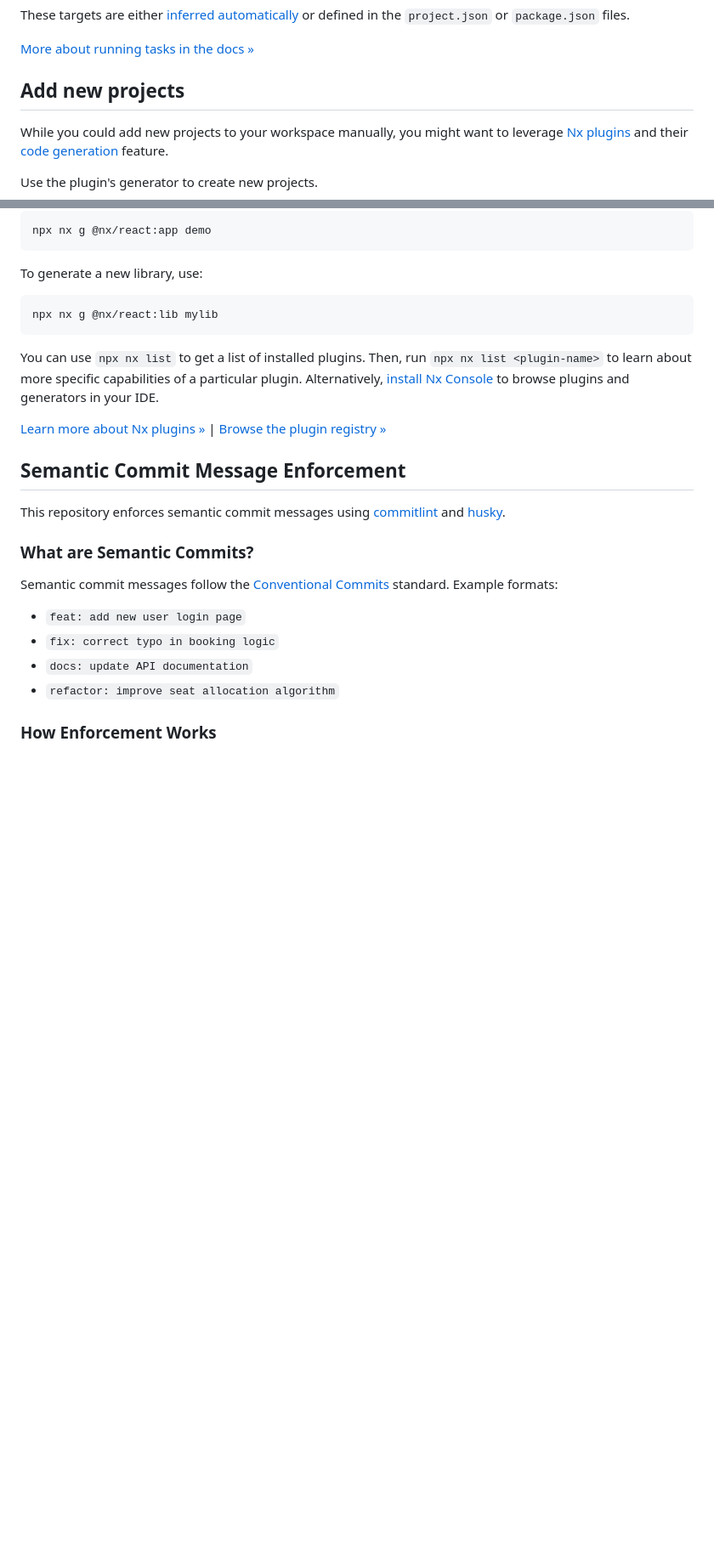
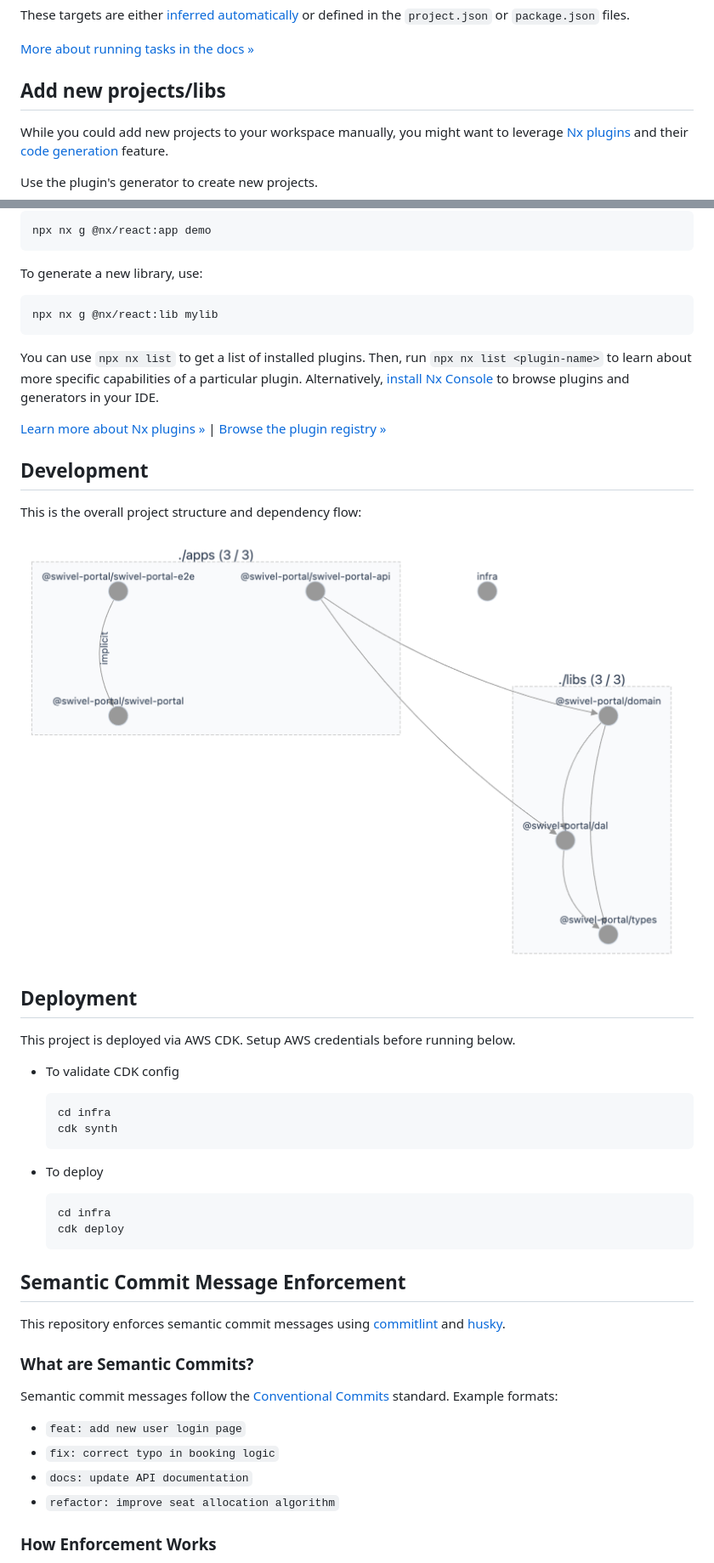
Before and after one commit to nuwank-swivel/swivel-portal, a Markdown page: README.md, 2 parts joined by grey strips. Shown: that part at 85% size. Rendered like a GitHub page; pictures changed too: assets/project-graph.png (added); blank space fills up the shorter version.

Commit message:
docs: readme update

````diff
--- a/README.md
+++ b/README.md
@@ -24,7 +24,7 @@ These targets are either [inferred automatically](https://nx.dev/concepts/inferr
 
 [More about running tasks in the docs &raquo;](https://nx.dev/features/run-tasks?utm_source=nx_project&utm_medium=readme&utm_campaign=nx_projects)
 
-## Add new projects
+## Add new projects/libs
 
 While you could add new projects to your workspace manually, you might want to leverage [Nx plugins](https://nx.dev/concepts/nx-plugins?utm_source=nx_project&utm_medium=readme&utm_campaign=nx_projects) and their [code generation](https://nx.dev/features/generate-code?utm_source=nx_project&utm_medium=readme&utm_campaign=nx_projects) feature.
 
@@ -45,6 +45,28 @@ npx nx g @nx/react:lib mylib
 You can use `npx nx list` to get a list of installed plugins. Then, run `npx nx list <plugin-name>` to learn about more specific capabilities of a particular plugin. Alternatively, [install Nx Console](https://nx.dev/getting-started/editor-setup?utm_source=nx_project&utm_medium=readme&utm_campaign=nx_projects) to browse plugins and generators in your IDE.
 
 [Learn more about Nx plugins &raquo;](https://nx.dev/concepts/nx-plugins?utm_source=nx_project&utm_medium=readme&utm_campaign=nx_projects) | [Browse the plugin registry &raquo;](https://nx.dev/plugin-registry?utm_source=nx_project&utm_medium=readme&utm_campaign=nx_projects)
+
+## Development
+
+This is the overall project structure and dependency flow:
+![alt text](assets/project-graph.png)
+
+## Deployment
+
+This project is deployed via AWS CDK. Setup AWS credentials before running below.
+
+- To validate CDK config
+
+  ```
+  cd infra
+  cdk synth
+  ```
+
+- To deploy
+  ```
+  cd infra
+  cdk deploy
+  ```
 
 ## Semantic Commit Message Enforcement
 
````
